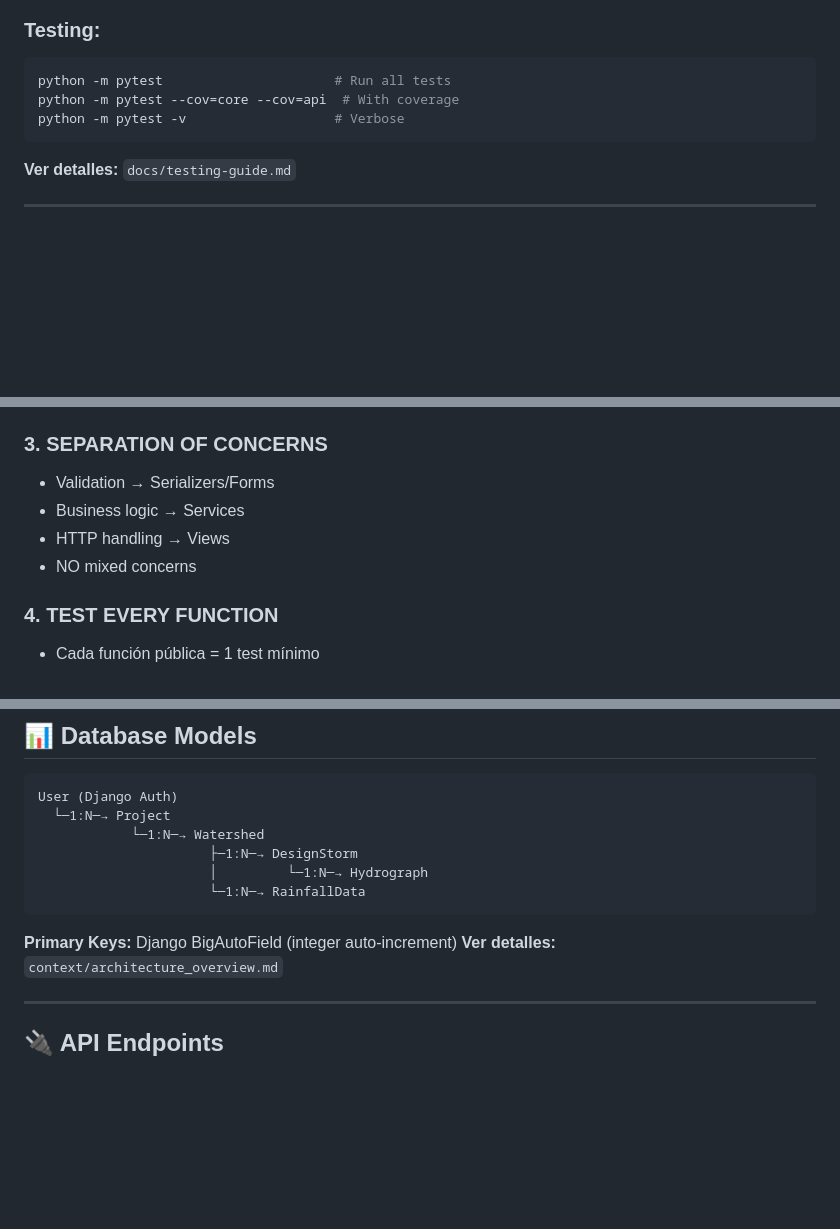
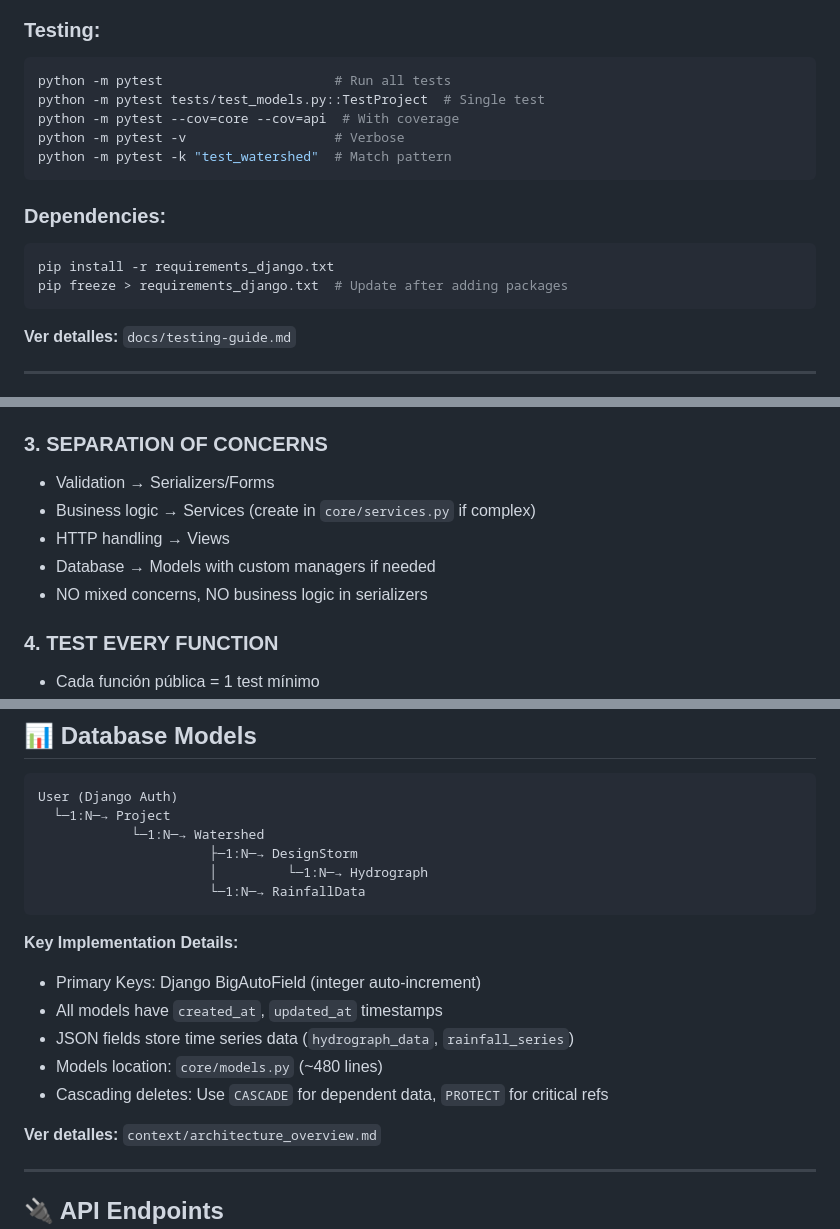
Before and after one commit to guilleecha/hidro-calc, a Markdown page: CLAUDE.md, 3 parts joined by grey strips. GitHub-like rendering; blank space fills up the shorter version.

````diff
--- a/CLAUDE.md
+++ b/CLAUDE.md
@@ -111,8 +117,16 @@ python manage.py shell                # Django shell
 ### **Testing:**
 ```bash
 python -m pytest                      # Run all tests
+python -m pytest tests/test_models.py::TestProject  # Single test
 python -m pytest --cov=core --cov=api  # With coverage
 python -m pytest -v                   # Verbose
+python -m pytest -k "test_watershed"  # Match pattern
+```
+
+### **Dependencies:**
+```bash
+pip install -r requirements_django.txt
+pip freeze > requirements_django.txt  # Update after adding packages
 ```
 
 **Ver detalles:** `docs/testing-guide.md`
@@ -134,9 +148,10 @@ grep -r "class.*Service" */services.py
 
 ### **3. SEPARATION OF CONCERNS**
 - Validation → Serializers/Forms
-- Business logic → Services
+- Business logic → Services (create in `core/services.py` if complex)
 - HTTP handling → Views
-- NO mixed concerns
+- Database → Models with custom managers if needed
+- NO mixed concerns, NO business logic in serializers
 
 ### **4. TEST EVERY FUNCTION**
 - Cada función pública = 1 test mínimo
@@ -203,7 +218,13 @@ User (Django Auth)
                       └─1:N─→ RainfallData
 ```
 
-**Primary Keys:** Django BigAutoField (integer auto-increment)
+**Key Implementation Details:**
+- Primary Keys: Django BigAutoField (integer auto-increment)
+- All models have `created_at`, `updated_at` timestamps
+- JSON fields store time series data (`hydrograph_data`, `rainfall_series`)
+- Models location: `core/models.py` (~480 lines)
+- Cascading deletes: Use `CASCADE` for dependent data, `PROTECT` for critical refs
+
 **Ver detalles:** `context/architecture_overview.md`
 
 ---
````
Also changed, not shown: other parts of CLAUDE.md (+50 -1 lines), context/current_session.md (+21 -10 lines), docs/MCP_SETUP.md (+5 -2 lines).
